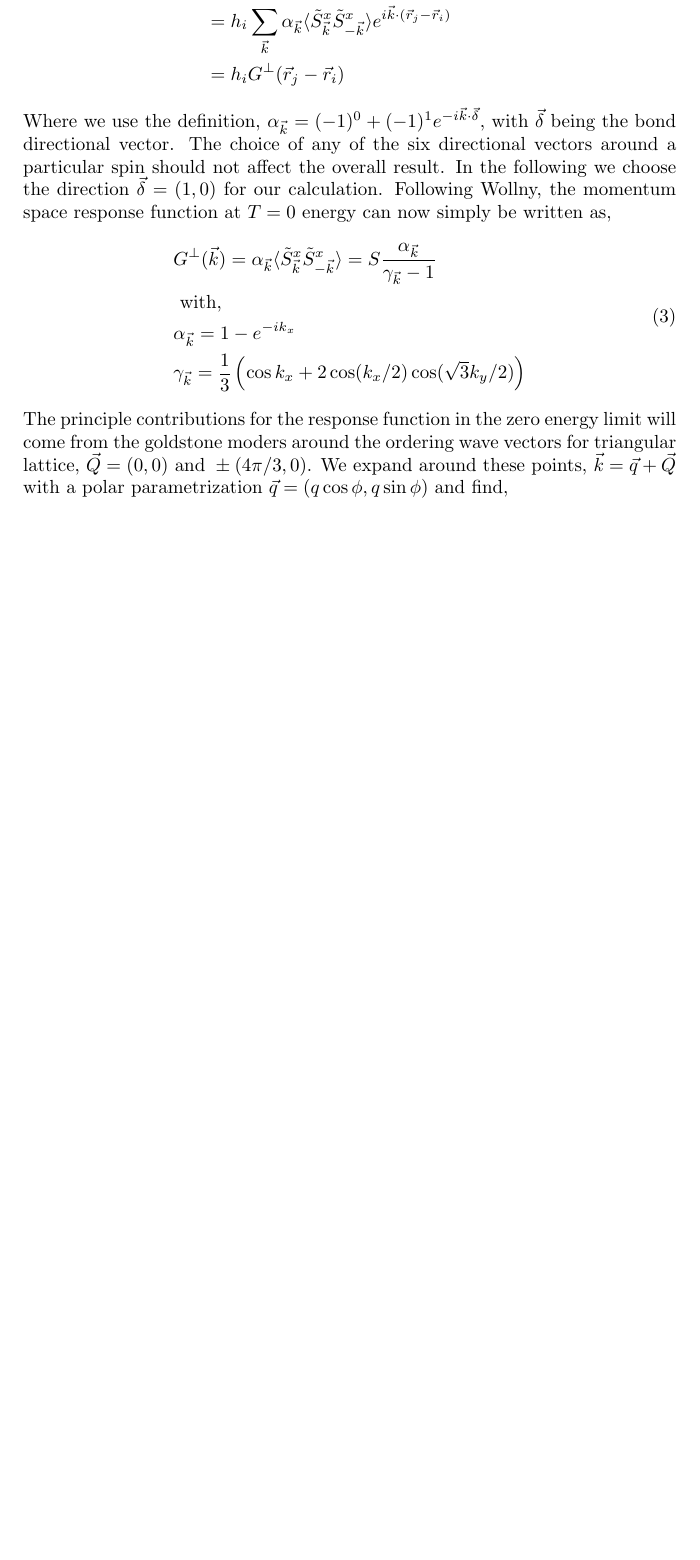
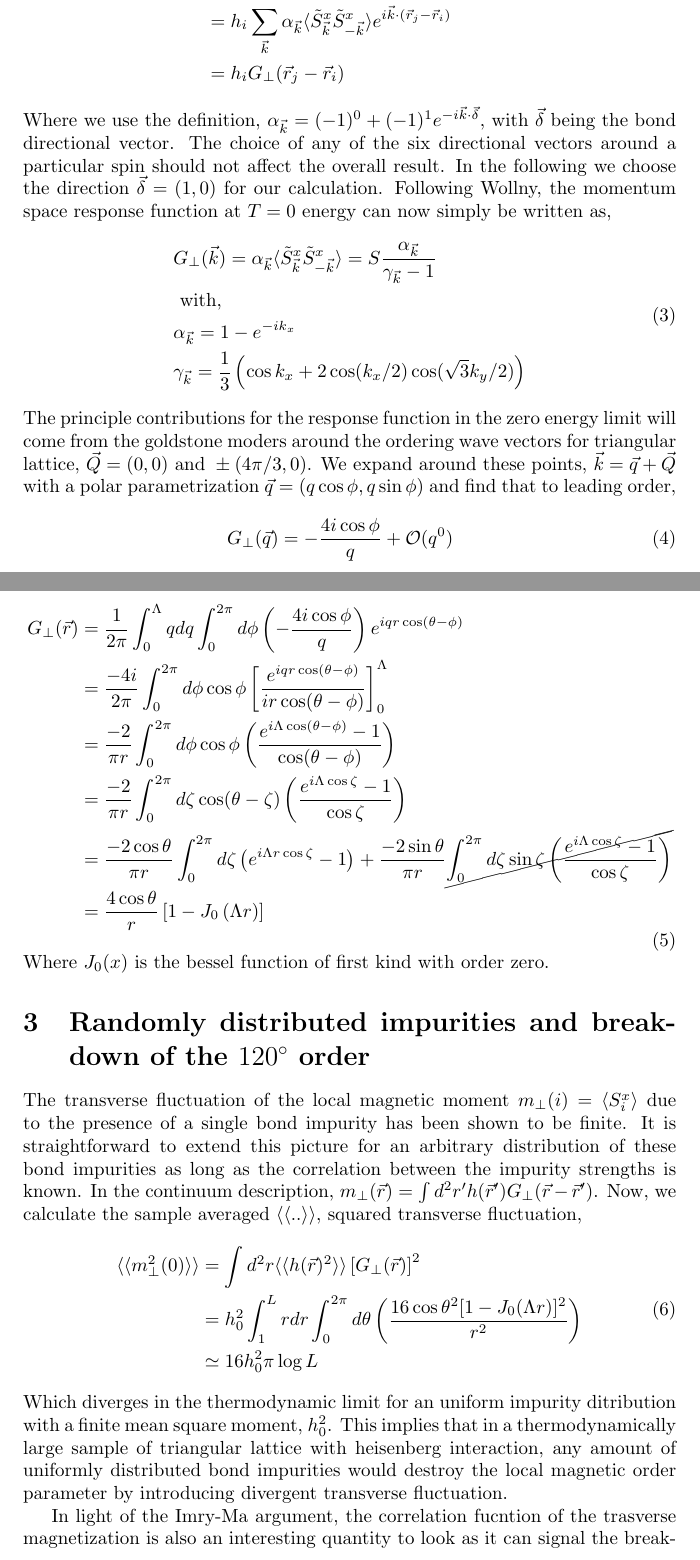
Before and after one commit to glacieant/disordered_triangular_swt, a LaTeX paper (notes/bond_impurity.tex): part of page 2 of 2 before the commit and two parts of pages 2 and 3 of 4 after it, the two joined at a grey line, cut so that both start at the same text, the shorter picture padded with empty space. Compiled offline with pdfLaTeX.

Commit message:
calculation of impurity correlation added

```diff
--- a/notes/bond_impurity.tex
+++ b/notes/bond_impurity.tex
@@ -1,10 +1,12 @@
 \documentclass{article}
 \usepackage{amsmath}
+\usepackage{cancel}
 \newcommand{\lagL}{\mathcal{L}}
 \newcommand{\ordO}{\mathcal{O}}
 \newcommand{\actS}{\mathcal{S}}
 \newcommand{\tS}{\tilde{S}}
 \newcommand{\vx}{\vec{x}}
+\newcommand{\vy}{\vec{y}}
 \newcommand{\vk}{\vec{k}}
 \newcommand{\vq}{\vec{q}}
 \newcommand{\vQ}{\vec{Q}}
@@ -84,7 +86,7 @@ impurity at $i$ would be given by,
         &=h_i\sum_{\vk}\alpha_{\vk}
         \langle\tS^x_{\vk}\tS^x_{-\vk}\rangle
         e^{i\vk\cdot(\vr_j-\vr_i)} \\
-        &=h_iG^\perp(\vr_j-\vr_i)
+        &=h_iG_\perp(\vr_j-\vr_i)
     \end{aligned}
 \end{equation}
 Where we use the definition,
@@ -98,7 +100,7 @@ Wollny, the momentum space response function at $T=0$
 energy can now simply be written as,
 \begin{equation}
     \begin{aligned}
-        &G^\perp({\vk}) = \alpha_{\vk}
+        &G_\perp({\vk}) = \alpha_{\vk}
         \langle\tS^x_{\vk}\tS^x_{-\vk}\rangle
         =S\frac{\alpha_{\vk}}{\gamma_{\vk}-1} \\
         &\text{ with,} \\
@@ -114,4 +116,91 @@ moders around the ordering wave vectors for triangular
 lattice, $\vQ=(0,0) \text{ and } \pm(4\pi/3,0)$.
 We expand around these points, $\vk=\vq+\vQ$ with a
 polar parametrization $\vq=(q\cos\phi,q\sin\phi)$ and
-find,
+find that to leading order,
+\begin{equation}
+    \begin{aligned}
+        G_\perp(\vq) &= -\frac{4 i\cos\phi}{q}
+        +\ordO(q^0)
+    \end{aligned}
+\end{equation}
+In the continuum language the response function in real
+space therefore is,
+\begin{equation}
+    \begin{aligned}
+        G_\perp(\vr) &=
+        \frac{1}{2\pi}
+        \int^\Lambda_0 qdq
+        \int^{2\pi}_{0} d\phi
+        \left(-\frac{4i\cos\phi}{q}\right)
+        e^{iqr\cos(\theta-\phi)} \\
+        &= \frac{-4i}{2\pi}
+        \int^{2\pi}_0 d\phi\cos\phi
+        \left[\frac{e^{iqr\cos(\theta-\phi)}}
+            {ir\cos(\theta-\phi)}
+        \right]^\Lambda_0 \\
+        &=\frac{-2}{\pi r}
+        \int^{2\pi}_{0}d\phi\cos\phi
+        \left(\frac{e^{i\Lambda\cos(\theta-\phi)}
+            -1}
+        {\cos(\theta-\phi)}\right) \\
+        &=\frac{-2}{\pi r}
+        \int^{2\pi}_{0}d\zeta\cos(\theta-\zeta)
+        \left(\frac{e^{i\Lambda\cos\zeta}
+            -1}
+        {\cos\zeta}\right) \\
+        &=\frac{-2\cos\theta}{\pi r}
+        \int^{2\pi}_{0}d\zeta
+        \left(e^{i\Lambda r\cos\zeta}-1\right)
+        +\frac{-2\sin\theta}{\pi r}
+        \cancel{\int^{2\pi}_{0}d\zeta\sin\zeta
+            \left(\frac{e^{i\Lambda\cos\zeta}
+                -1}
+        {\cos\zeta}\right)} \\
+        &= \frac{4\cos\theta}{r}
+        \left[1-J_0\left(\Lambda r\right)\right]
+    \end{aligned}
+\end{equation}
+Where $J_0(x)$ is the bessel function of first kind with
+order zero.
+
+\section{Randomly distributed impurities and breakdown of
+the $120^\circ$ order}
+
+The transverse fluctuation of the local magnetic moment
+$m_\perp(i)=\langle S^x_i\rangle$ due to the presence of a
+single bond impurity has been shown to be finite. It is
+straightforward to extend this picture for an arbitrary
+distribution of these bond impurities as long as the
+correlation between the impurity strengths is known.
+In the continuum  description, $m_\perp(\vr) = \int
+d^2r' h(\vr')G_\perp(\vr-\vr')$. Now, we calculate the sample
+averaged $\langle\langle .. \rangle\rangle$, squared
+transverse fluctuation,
+\begin{equation}
+    \begin{aligned}
+        \langle\langle m^2_\perp(0)
+        \rangle\rangle
+        &=\int d^2r\langle\langle h(\vr)^2
+        \rangle\rangle
+        \left[G_\perp(\vr)\right]^2 \\
+        &=h_0^2\int^{L}_{1} rdr
+        \int^{2\pi}_0d\theta
+        \left(\frac{16\cos\theta^2
+            [1-J_0(\Lambda r)]^2}
+        {r^2}\right) \\
+        &\simeq 16h_0^2\pi\log L
+    \end{aligned}
+\end{equation}
+Which diverges in the thermodynamic limit for an uniform
+impurity ditribution with a finite mean square moment,
+$h_0^2$. This implies that in a thermodynamically
+large sample of triangular lattice with heisenberg
+interaction, any amount of uniformly distributed bond
+impurities would destroy the local magnetic order parameter
+by introducing divergent transverse fluctuation.
+
+In light of the Imry-Ma argument, the correlation fucntion
+of the trasverse magnetization is also an interesting
+quantity to look as it can signal the breakdown of the
+long range magnetic order.
+\begin{equation}
```
Also changed, not shown: notes/bond_impurity.pdf (added), notes/bond_impurity.tex (38 more changed lines), 2 other files.
